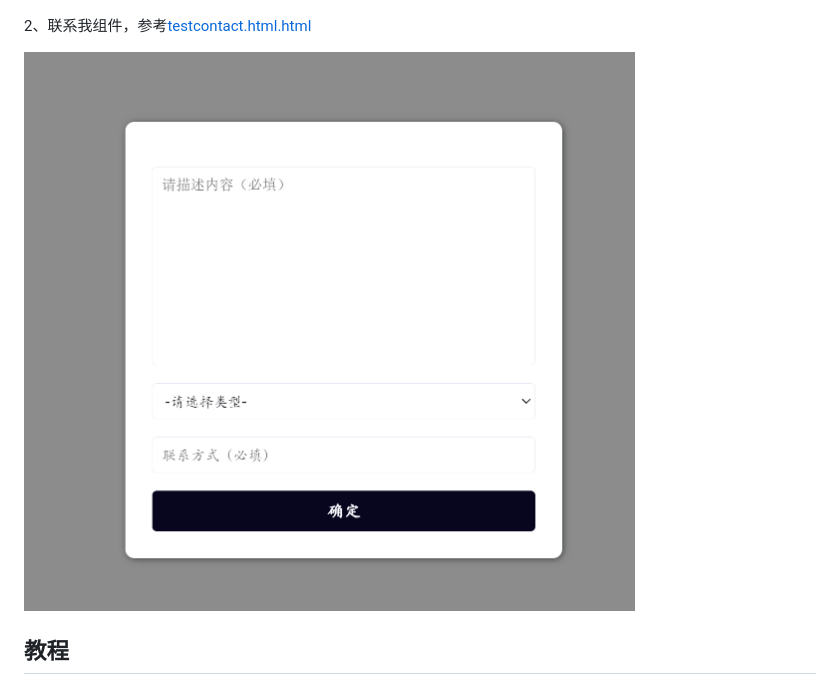
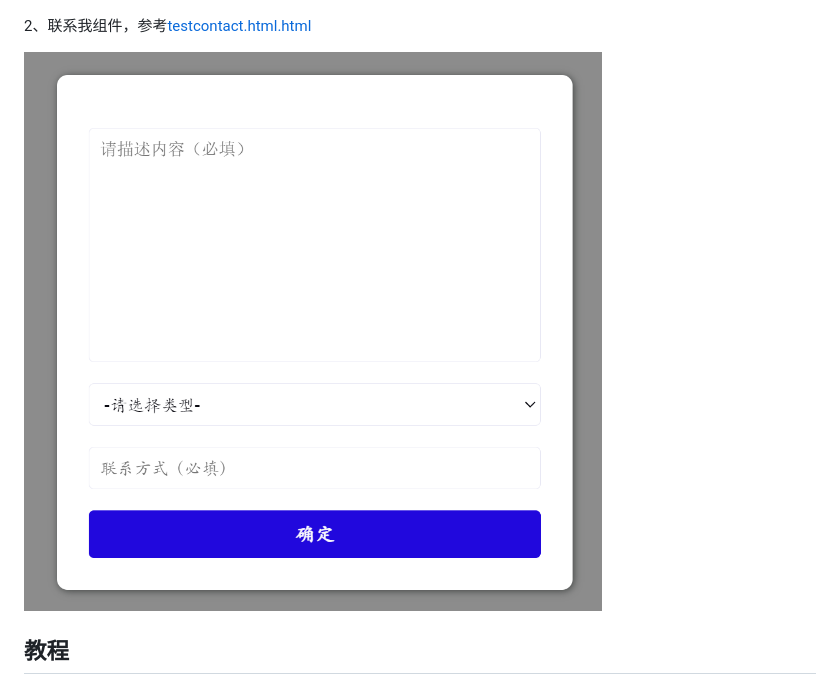
Before and after one commit to huoyo/ppslick, a Markdown page: README.md, the part around the change. Drawn GitHub-style; pictures changed too: image/contact.png (added).

Commit message:
update README.md.
Signed-off-by: Huoyo <1729913829@qq.com>

```diff
--- a/README.md
+++ b/README.md
@@ -25,7 +25,7 @@
 
 2、联系我组件，参考[testcontact.html.html](demo/testcontact.html)
 
-![输入图片说明](contact.png)
+![输入图片说明](image/contact.png)
 
 ## 教程
 
```
